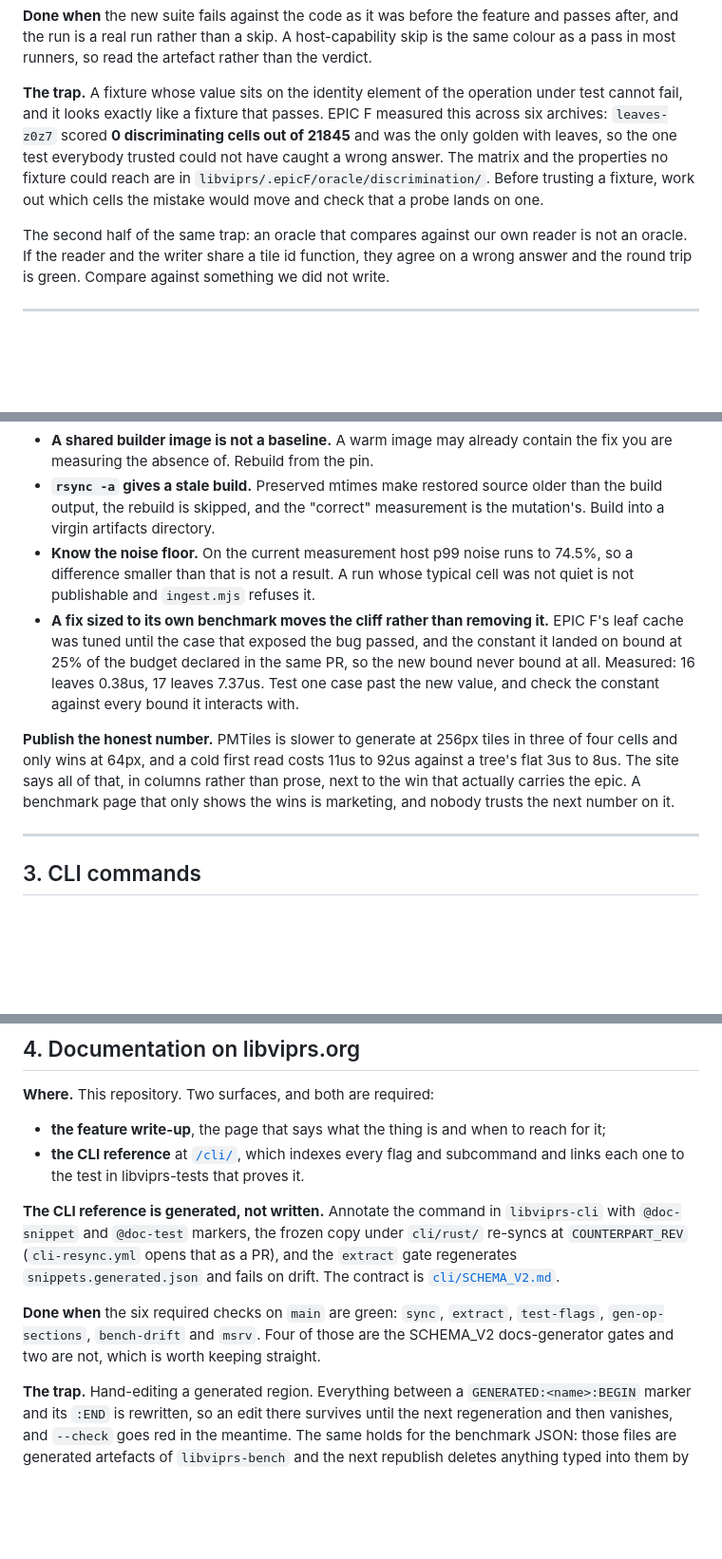
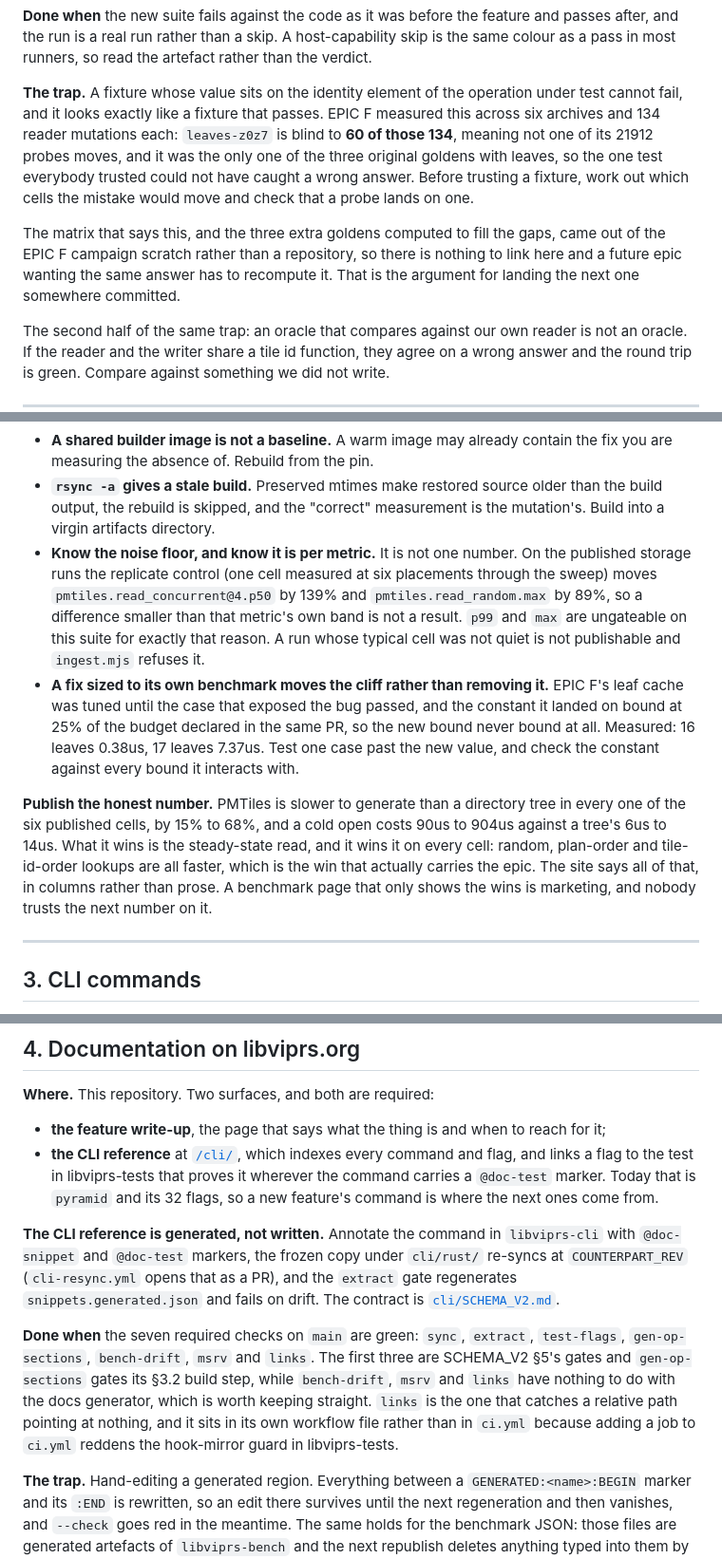
Before and after one commit to libviprs/libviprs-org, a Markdown page: EPIC_CHECKLIST.md, 3 parts joined by grey strips. Shown at 95% size. Drawn GitHub-style; blank space fills up the shorter version.

Commit message:
Fix the five claims in the checklist that did not survive a check
I wrote this page against the real paths on purpose, which is worth nothing if
the specifics are wrong, so I checked every number and name in it against the
repos. Five did not hold.

The required-check count was six and is seven: `links` is required on `main`
too, and it is the one that catches a relative path pointing at nothing. The
same paragraph had four of six as SCHEMA_V2 gates, which reads as though
`bench-drift` and `msrv` were the only outsiders.

`leaves-z0z7` never scored "0 discriminating cells out of 21845". 21845 is its
tile count; the probe count is 21912, and it is blind to 60 of the 134 reader
mutations rather than all of them. It was also only the only golden with leaves
among the three originals, since two of the three computed later have leaves as
well. The matrix itself is campaign scratch and is in no repository, so I took
the link out rather than point at a path that exists on one machine.

74.5% was a `max` spread and not a p99 one, and it was not the ceiling either:
the replicate control moves a concurrent-read cell by 139%. The noise floor is
per metric, so the bullet says that now.

The PMTiles numbers were the wrong way round. It is slower to generate in all
six published cells rather than three of four, it never wins at 64px, and a cold
open is 90us to 904us against 6us to 14us. What it does win is the steady-state
read, on every cell, so the honest paragraph now names that as the win.

Last, the CLI reference does not link every flag to a test. It links the 32 on
`pyramid`, which are the ones carrying `@doc-test`.

```diff
--- a/EPIC_CHECKLIST.md
+++ b/EPIC_CHECKLIST.md
@@ -45,11 +45,16 @@ colour as a pass in most runners, so read the artefact rather than the verdict.
 
 **The trap.** A fixture whose value sits on the identity element of the operation under
 test cannot fail, and it looks exactly like a fixture that passes. EPIC F measured this
-across six archives: `leaves-z0z7` scored **0 discriminating cells out of 21845** and was
-the only golden with leaves, so the one test everybody trusted could not have caught a
-wrong answer. The matrix and the properties no fixture could reach are in
-`libviprs/.epicF/oracle/discrimination/`. Before trusting a fixture, work out which cells
-the mistake would move and check that a probe lands on one.
+across six archives and 134 reader mutations each: `leaves-z0z7` is blind to **60 of
+those 134**, meaning not one of its 21912 probes moves, and it was the only one of the
+three original goldens with leaves, so the one test everybody trusted could not have
+caught a wrong answer. Before trusting a fixture, work out which cells the mistake would
+move and check that a probe lands on one.
+
+The matrix that says this, and the three extra goldens computed to fill the gaps, came out
+of the EPIC F campaign scratch rather than a repository, so there is nothing to link here
+and a future epic wanting the same answer has to recompute it. That is the argument for
+landing the next one somewhere committed.
 
 The second half of the same trap: an oracle that compares against our own reader is not an
 oracle. If the reader and the writer share a tile id function, they agree on a wrong answer
@@ -104,20 +109,24 @@ pinned revision by run id.
 - **`rsync -a` gives a stale build.** Preserved mtimes make restored source older than the
   build output, the rebuild is skipped, and the "correct" measurement is the mutation's.
   Build into a virgin artifacts directory.
-- **Know the noise floor.** On the current measurement host p99 noise runs to 74.5%, so a
-  difference smaller than that is not a result. A run whose typical cell was not quiet is
-  not publishable and `ingest.mjs` refuses it.
+- **Know the noise floor, and know it is per metric.** It is not one number. On the
+  published storage runs the replicate control (one cell measured at six placements
+  through the sweep) moves `pmtiles.read_concurrent@4.p50` by 139% and
+  `pmtiles.read_random.max` by 89%, so a difference smaller than that metric's own band is
+  not a result. `p99` and `max` are ungateable on this suite for exactly that reason. A run
+  whose typical cell was not quiet is not publishable and `ingest.mjs` refuses it.
 - **A fix sized to its own benchmark moves the cliff rather than removing it.** EPIC F's leaf
   cache was tuned until the case that exposed the bug passed, and the constant it landed on
   bound at 25% of the budget declared in the same PR, so the new bound never bound at all.
   Measured: 16 leaves 0.38us, 17 leaves 7.37us. Test one case past the new value, and check
   the constant against every bound it interacts with.
 
-**Publish the honest number.** PMTiles is slower to generate at 256px tiles in three of four
-cells and only wins at 64px, and a cold first read costs 11us to 92us against a tree's flat
-3us to 8us. The site says all of that, in columns rather than prose, next to the win that
-actually carries the epic. A benchmark page that only shows the wins is marketing, and
-nobody trusts the next number on it.
+**Publish the honest number.** PMTiles is slower to generate than a directory tree in every
+one of the six published cells, by 15% to 68%, and a cold open costs 90us to 904us against a
+tree's 6us to 14us. What it wins is the steady-state read, and it wins it on every cell:
+random, plan-order and tile-id-order lookups are all faster, which is the win that actually
+carries the epic. The site says all of that, in columns rather than prose. A benchmark page
+that only shows the wins is marketing, and nobody trusts the next number on it.
 
 ---
 
@@ -151,8 +160,10 @@ years.
 **Where.** This repository. Two surfaces, and both are required:
 
 - **the feature write-up**, the page that says what the thing is and when to reach for it;
-- **the CLI reference** at [`/cli/`](https://libviprs.org/cli/), which indexes every flag and
-  subcommand and links each one to the test in libviprs-tests that proves it.
+- **the CLI reference** at [`/cli/`](https://libviprs.org/cli/), which indexes every command
+  and flag, and links a flag to the test in libviprs-tests that proves it wherever the
+  command carries a `@doc-test` marker. Today that is `pyramid` and its 32 flags, so a new
+  feature's command is where the next ones come from.
 
 **The CLI reference is generated, not written.** Annotate the command in `libviprs-cli` with
 `@doc-snippet` and `@doc-test` markers, the frozen copy under `cli/rust/` re-syncs at
@@ -160,9 +171,13 @@ years.
 `snippets.generated.json` and fails on drift. The contract is
 [`cli/SCHEMA_V2.md`](cli/SCHEMA_V2.md).
 
-**Done when** the six required checks on `main` are green: `sync`, `extract`, `test-flags`,
-`gen-op-sections`, `bench-drift` and `msrv`. Four of those are the SCHEMA_V2 docs-generator
-gates and two are not, which is worth keeping straight.
+**Done when** the seven required checks on `main` are green: `sync`, `extract`, `test-flags`,
+`gen-op-sections`, `bench-drift`, `msrv` and `links`. The first three are SCHEMA_V2 §5's
+gates and `gen-op-sections` gates its §3.2 build step, while `bench-drift`, `msrv` and
+`links` have nothing to do with the docs generator, which is worth keeping straight.
+`links` is the one that catches a relative path pointing at nothing, and it sits in its own
+workflow file rather than in `ci.yml` because adding a job to `ci.yml` reddens the
+hook-mirror guard in libviprs-tests.
 
 **The trap.** Hand-editing a generated region. Everything between a `GENERATED:<name>:BEGIN`
 marker and its `:END` is rewritten, so an edit there survives until the next regeneration and
```
